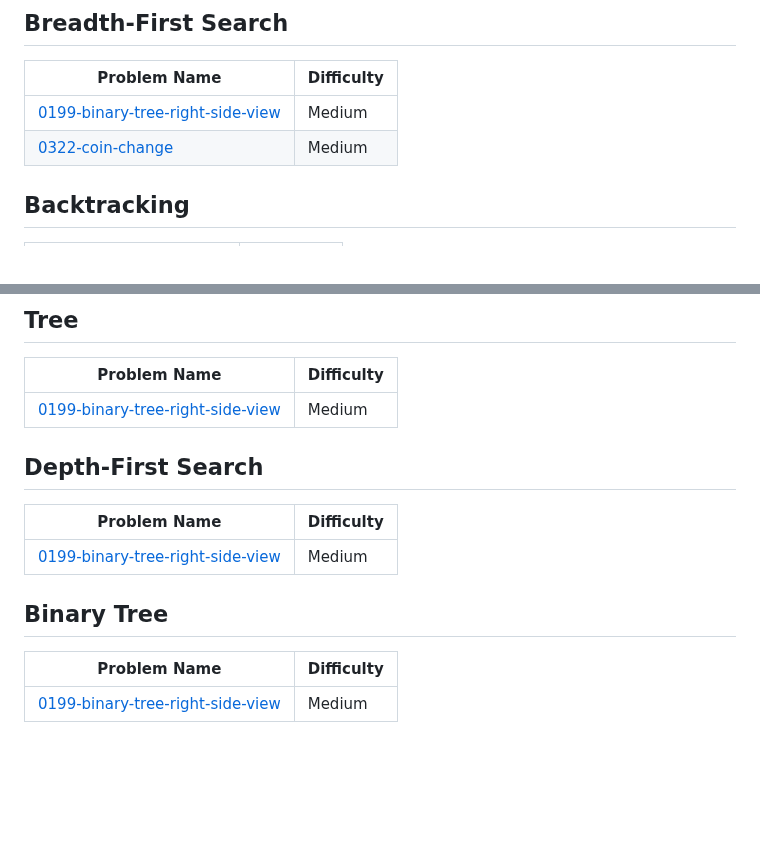
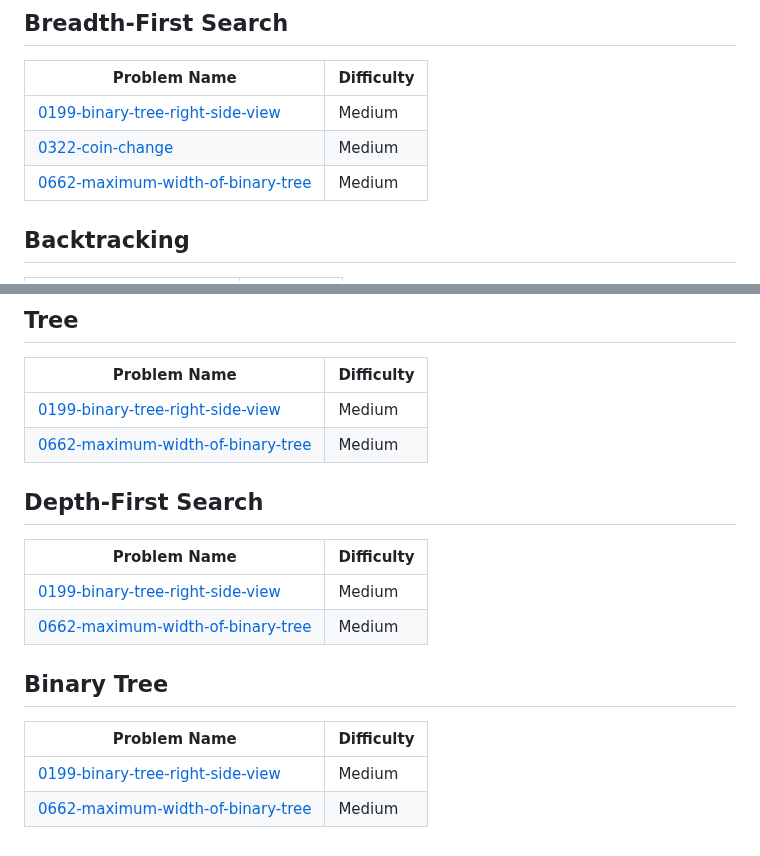
Before and after one commit to AbhiEE03/LeetCode_abhi, a Markdown page: README.md, 2 parts joined by grey strips. Drawn GitHub-style; blank space fills up the shorter version.

Commit message:
Add 0662-maximum-width-of-binary-tree to topics.

```diff
--- a/README.md
+++ b/README.md
@@ -205,6 +205,7 @@ Check Out more on : https://leetcode.com/u/abhiee03/
 | ------- | ------- |
 | [0199-binary-tree-right-side-view](https://github.com/AbhiEE03/LeetCode_abhi/tree/main/0199-binary-tree-right-side-view/) | Medium |
 | [0322-coin-change](https://github.com/AbhiEE03/LeetCode_abhi/tree/main/0322-coin-change/) | Medium |
+| [0662-maximum-width-of-binary-tree](https://github.com/AbhiEE03/LeetCode_abhi/tree/main/0662-maximum-width-of-binary-tree/) | Medium |
 ## Backtracking
 | Problem Name | Difficulty |
 | ------- | ------- |
@@ -277,12 +278,15 @@ Check Out more on : https://leetcode.com/u/abhiee03/
 | Problem Name | Difficulty |
 | ------- | ------- |
 | [0199-binary-tree-right-side-view](https://github.com/AbhiEE03/LeetCode_abhi/tree/main/0199-binary-tree-right-side-view/) | Medium |
+| [0662-maximum-width-of-binary-tree](https://github.com/AbhiEE03/LeetCode_abhi/tree/main/0662-maximum-width-of-binary-tree/) | Medium |
 ## Depth-First Search
 | Problem Name | Difficulty |
 | ------- | ------- |
 | [0199-binary-tree-right-side-view](https://github.com/AbhiEE03/LeetCode_abhi/tree/main/0199-binary-tree-right-side-view/) | Medium |
+| [0662-maximum-width-of-binary-tree](https://github.com/AbhiEE03/LeetCode_abhi/tree/main/0662-maximum-width-of-binary-tree/) | Medium |
 ## Binary Tree
 | Problem Name | Difficulty |
 | ------- | ------- |
 | [0199-binary-tree-right-side-view](https://github.com/AbhiEE03/LeetCode_abhi/tree/main/0199-binary-tree-right-side-view/) | Medium |
+| [0662-maximum-width-of-binary-tree](https://github.com/AbhiEE03/LeetCode_abhi/tree/main/0662-maximum-width-of-binary-tree/) | Medium |
 <!---LeetCode Topics End-->
```
